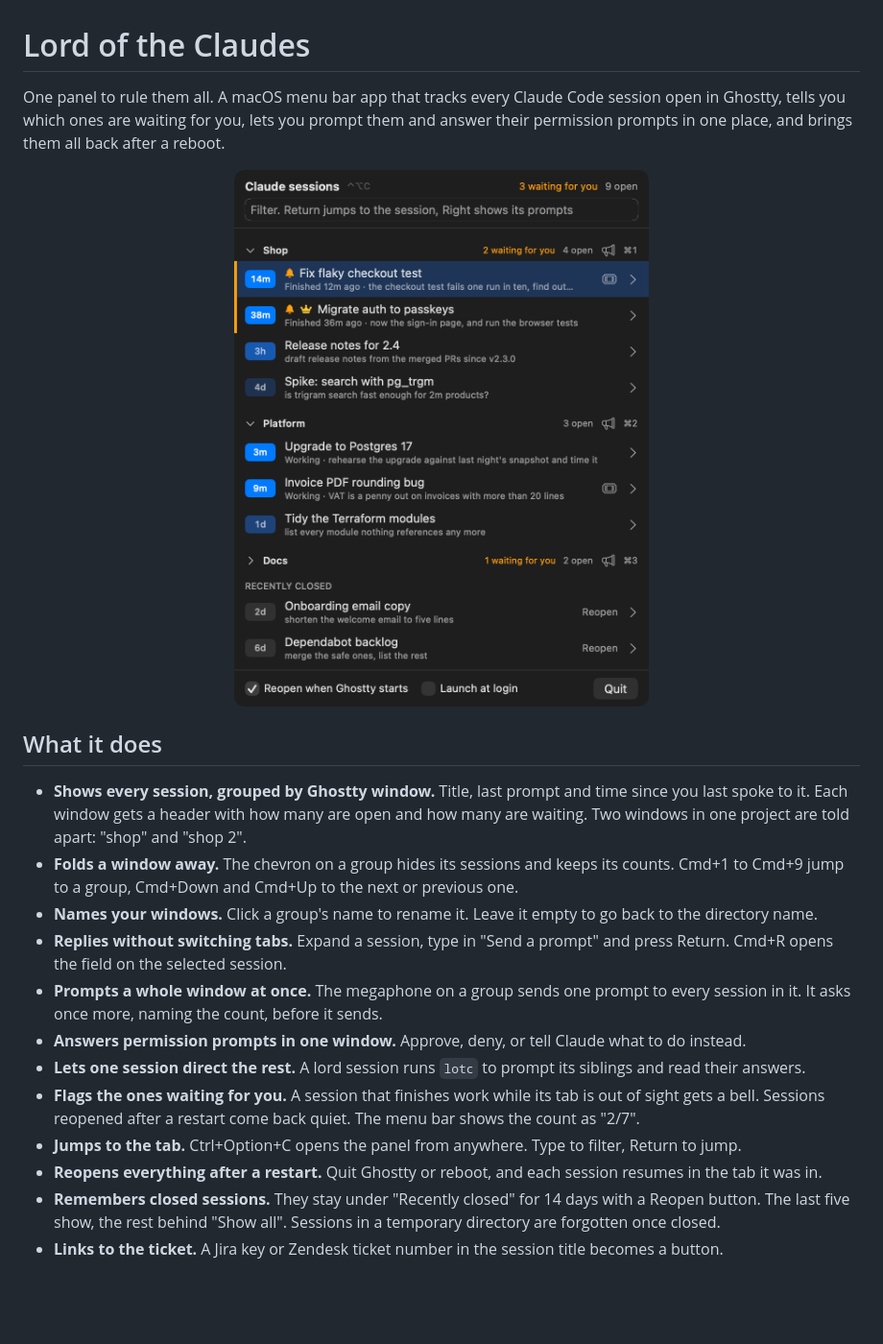
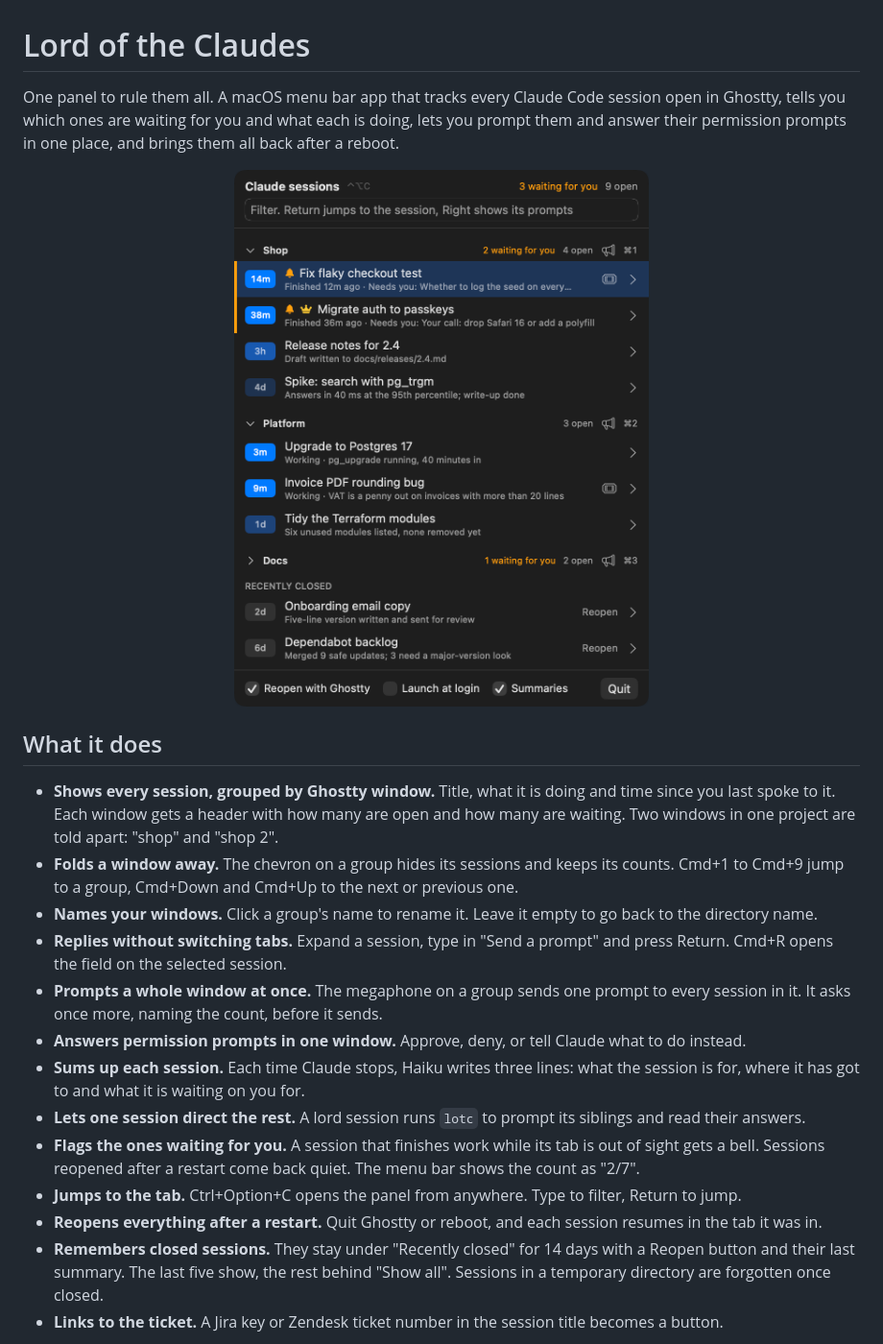
Before and after one commit to Jonesybaker/lord-of-the-claudes, a Markdown page: README.md, the part around one of its changes. Shown at 96% size. Drawn GitHub-style; pictures changed too: docs/panel-dark.png; blank space fills up the shorter version.

Commit message:
docs: the observer in the README, and screenshots with made-up digests

```diff
--- a/README.md
+++ b/README.md
@@ -1,6 +1,6 @@
 # Lord of the Claudes
 
-One panel to rule them all. A macOS menu bar app that tracks every Claude Code session open in Ghostty, tells you which ones are waiting for you, lets you prompt them and answer their permission prompts in one place, and brings them all back after a reboot.
+One panel to rule them all. A macOS menu bar app that tracks every Claude Code session open in Ghostty, tells you which ones are waiting for you and what each is doing, lets you prompt them and answer their permission prompts in one place, and brings them all back after a reboot.
 
 <p align="center">
   <img src="docs/panel-dark.png" width="460" alt="The panel: three Ghostty windows, one folded away, with three sessions waiting for you">
@@ -8,17 +8,18 @@ One panel to rule them all. A macOS menu bar app that tracks every Claude Code s
 
 ## What it does
 
-- **Shows every session, grouped by Ghostty window.** Title, last prompt and time since you last spoke to it. Each window gets a header with how many are open and how many are waiting. Two windows in one project are told apart: "shop" and "shop 2".
+- **Shows every session, grouped by Ghostty window.** Title, what it is doing and time since you last spoke to it. Each window gets a header with how many are open and how many are waiting. Two windows in one project are told apart: "shop" and "shop 2".
 - **Folds a window away.** The chevron on a group hides its sessions and keeps its counts. Cmd+1 to Cmd+9 jump to a group, Cmd+Down and Cmd+Up to the next or previous one.
 - **Names your windows.** Click a group's name to rename it. Leave it empty to go back to the directory name.
 - **Replies without switching tabs.** Expand a session, type in "Send a prompt" and press Return. Cmd+R opens the field on the selected session.
 - **Prompts a whole window at once.** The megaphone on a group sends one prompt to every session in it. It asks once more, naming the count, before it sends.
 - **Answers permission prompts in one window.** Approve, deny, or tell Claude what to do instead.
+- **Sums up each session.** Each time Claude stops, Haiku writes three lines: what the session is for, where it has got to and what it is waiting on you for.
 - **Lets one session direct the rest.** A lord session runs `lotc` to prompt its siblings and read their answers.
 - **Flags the ones waiting for you.** A session that finishes work while its tab is out of sight gets a bell. Sessions reopened after a restart come back quiet. The menu bar shows the count as "2/7".
 - **Jumps to the tab.** Ctrl+Option+C opens the panel from anywhere. Type to filter, Return to jump.
 - **Reopens everything after a restart.** Quit Ghostty or reboot, and each session resumes in the tab it was in.
-- **Remembers closed sessions.** They stay under "Recently closed" for 14 days with a Reopen button. The last five show, the rest behind "Show all". Sessions in a temporary directory are forgotten once closed.
+- **Remembers closed sessions.** They stay under "Recently closed" for 14 days with a Reopen button and their last summary. The last five show, the rest behind "Show all". Sessions in a temporary directory are forgotten once closed.
 - **Links to the ticket.** A Jira key or Zendesk ticket number in the session title becomes a button.
 
 <p align="center">
```
Also changed, not shown: other parts of README.md (+25 -8 lines), docs/panel-broadcast.png, docs/panel-light.png, docs/panel-prompts.png, docs/panel-reply.png, 1 other file.
